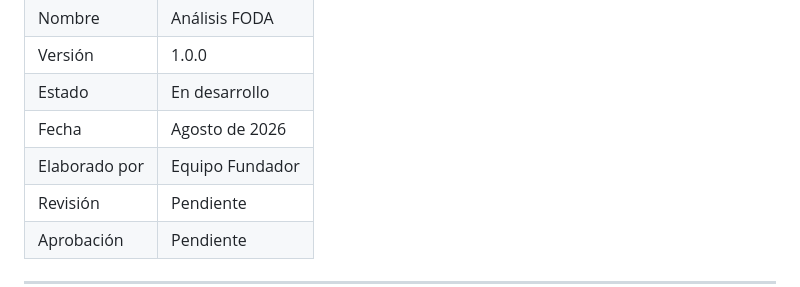
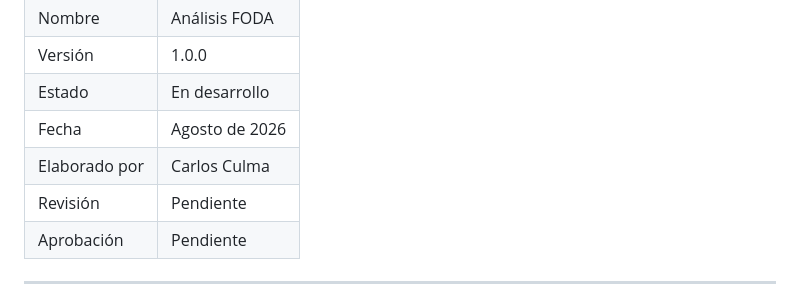
Before and after one commit to ORION-NOVA-Technologies-S-A-S/orion-master-plan, a Markdown page: docs/02_Planeacion_estrategica/02_FODA.md, the part around the change. Drawn GitHub-style.

Commit message:
Actualización de documento
Actualización de Documentos

```diff
--- a/docs/02_Planeacion_estrategica/02_FODA.md
+++ b/docs/02_Planeacion_estrategica/02_FODA.md
@@ -7,7 +7,7 @@
 | Versión | 1.0.0 |
 | Estado | En desarrollo |
 | Fecha | Agosto de 2026 |
-| Elaborado por | Equipo Fundador |
+| Elaborado por | Carlos Culma |
 | Revisión | Pendiente |
 | Aprobación | Pendiente |
 
```
